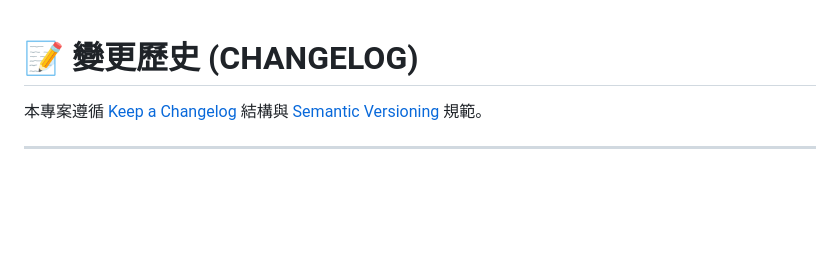
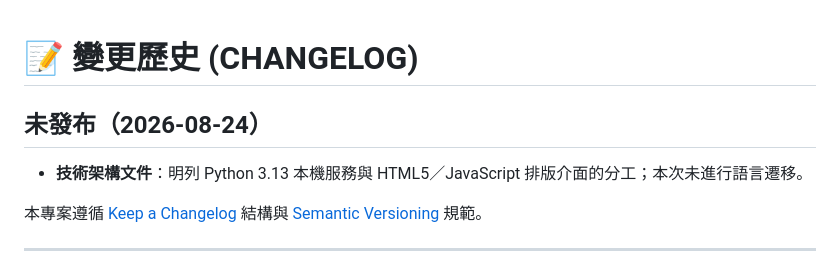
Before and after one commit to lianghao02/PaperSwitch, a Markdown page: CHANGELOG.md, the part around the change. Rendered like a GitHub page; blank space fills up the shorter version.

```diff
--- a/CHANGELOG.md
+++ b/CHANGELOG.md
@@ -1,4 +1,8 @@
 # 📝 變更歷史 (CHANGELOG)
+
+## 未發布（2026-08-24）
+
+- **技術架構文件**：明列 Python 3.13 本機服務與 HTML5／JavaScript 排版介面的分工；本次未進行語言遷移。
 
 本專案遵循 [Keep a Changelog](https://keepachangelog.com/zh-TW/1.0.0/) 結構與 [Semantic Versioning](https://semver.org/lang/zh-TW/) 規範。
 
```
Also changed, not shown: README.md (+4 -0 lines).
